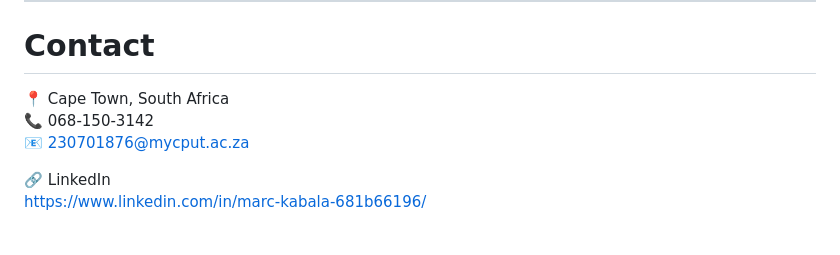
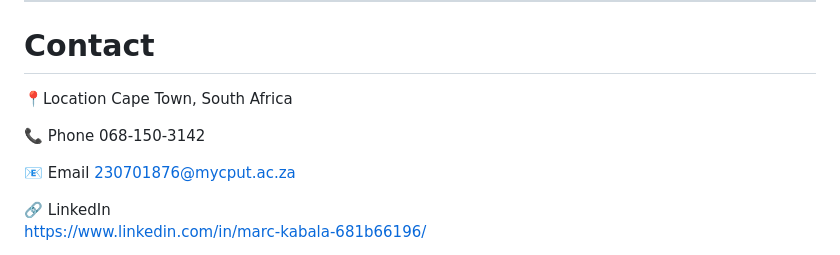
Before and after one commit to MarcCput/resume.github.io, a Markdown page: README.md, the part around the change. Drawn GitHub-style.

```diff
--- a/README.md
+++ b/README.md
@@ -10,9 +10,14 @@ Passionate about building **reliable backend systems** and transitioning into **
 
 # Contact
 
-📍 Cape Town, South Africa
-📞 068-150-3142
-📧 230701876@mycput.ac.za
+📍Location
+Cape Town, South Africa
+
+📞 Phone
+068-150-3142
+
+📧 Email
+230701876@mycput.ac.za
 
 🔗 LinkedIn
 https://www.linkedin.com/in/marc-kabala-681b66196/
```
